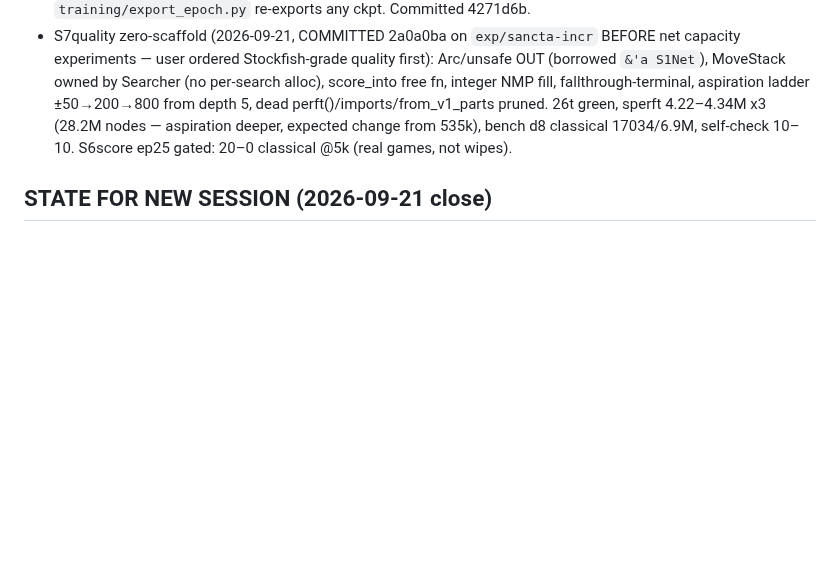
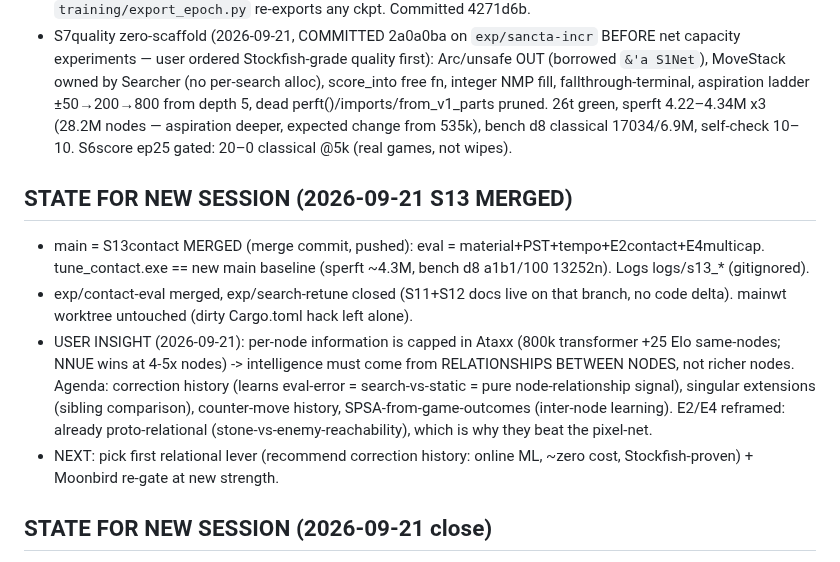
Before and after one commit to titaniummachine1/titanium-ataxx, a Markdown page: HANDOFFS.md, the part around the change. Drawn GitHub-style; blank space fills up the shorter version.

Commit message:
S13 contact-eval: E2+E4 restore + docs. Gates vs main: 9-23 @5k, 9-22-1 @100ms, 5-26-1 @200ms.

```diff
--- a/HANDOFFS.md
+++ b/HANDOFFS.md
@@ -151,6 +151,13 @@ embed quotes manually: `$oppQ = "`"$m serve`""`.
   from 535k), bench d8 classical 17034/6.9M, self-check 10–10.
   S6score ep25 gated: 20–0 classical @5k (real games, not wipes).
 
+## STATE FOR NEW SESSION (2026-09-21 S13 MERGED)
+
+- main = S13contact MERGED (merge commit, pushed): eval = material+PST+tempo+E2contact+E4multicap. tune_contact.exe == new main baseline (sperft ~4.3M, bench d8 a1b1/100 13252n). Logs logs/s13_* (gitignored).
+- exp/contact-eval merged, exp/search-retune closed (S11+S12 docs live on that branch, no code delta). mainwt worktree untouched (dirty Cargo.toml hack left alone).
+- USER INSIGHT (2026-09-21): per-node information is capped in Ataxx (800k transformer +25 Elo same-nodes; NNUE wins at 4-5x nodes) -> intelligence must come from RELATIONSHIPS BETWEEN NODES, not richer nodes. Agenda: correction history (learns eval-error = search-vs-static = pure node-relationship signal), singular extensions (sibling comparison), counter-move history, SPSA-from-game-outcomes (inter-node learning). E2/E4 reframed: already proto-relational (stone-vs-enemy-reachability), which is why they beat the pixel-net.
+- NEXT: pick first relational lever (recommend correction history: online ML, ~zero cost, Stockfish-proven) + Moonbird re-gate at new strength.
+
 ## STATE FOR NEW SESSION (2026-09-21 close)
 
 - Branch: `exp/sancta-incr` = 3 commits past main `7ab844e`:
```
Also changed, not shown: BEHAVIOR.md (+2 -0 lines), LEDGER.md (+2 -0 lines).
